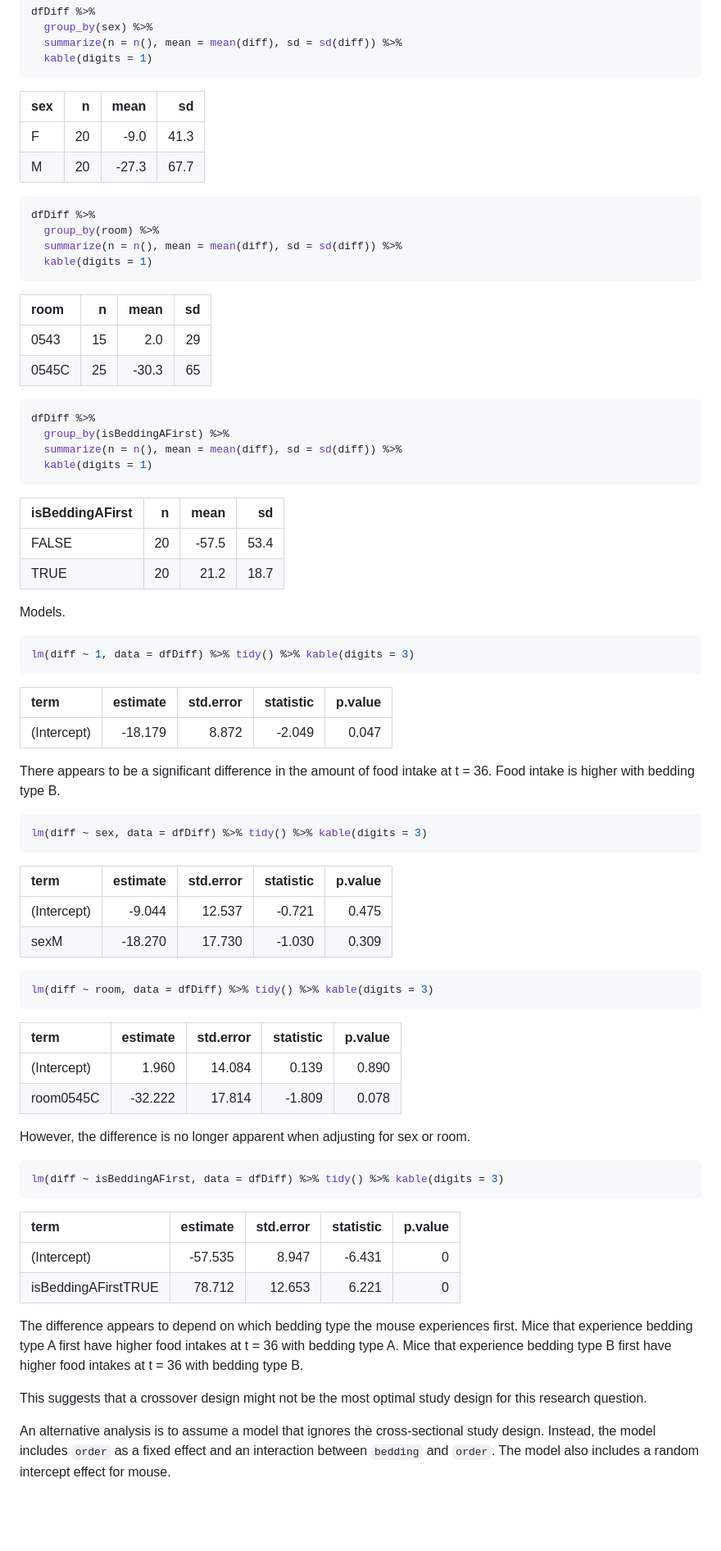
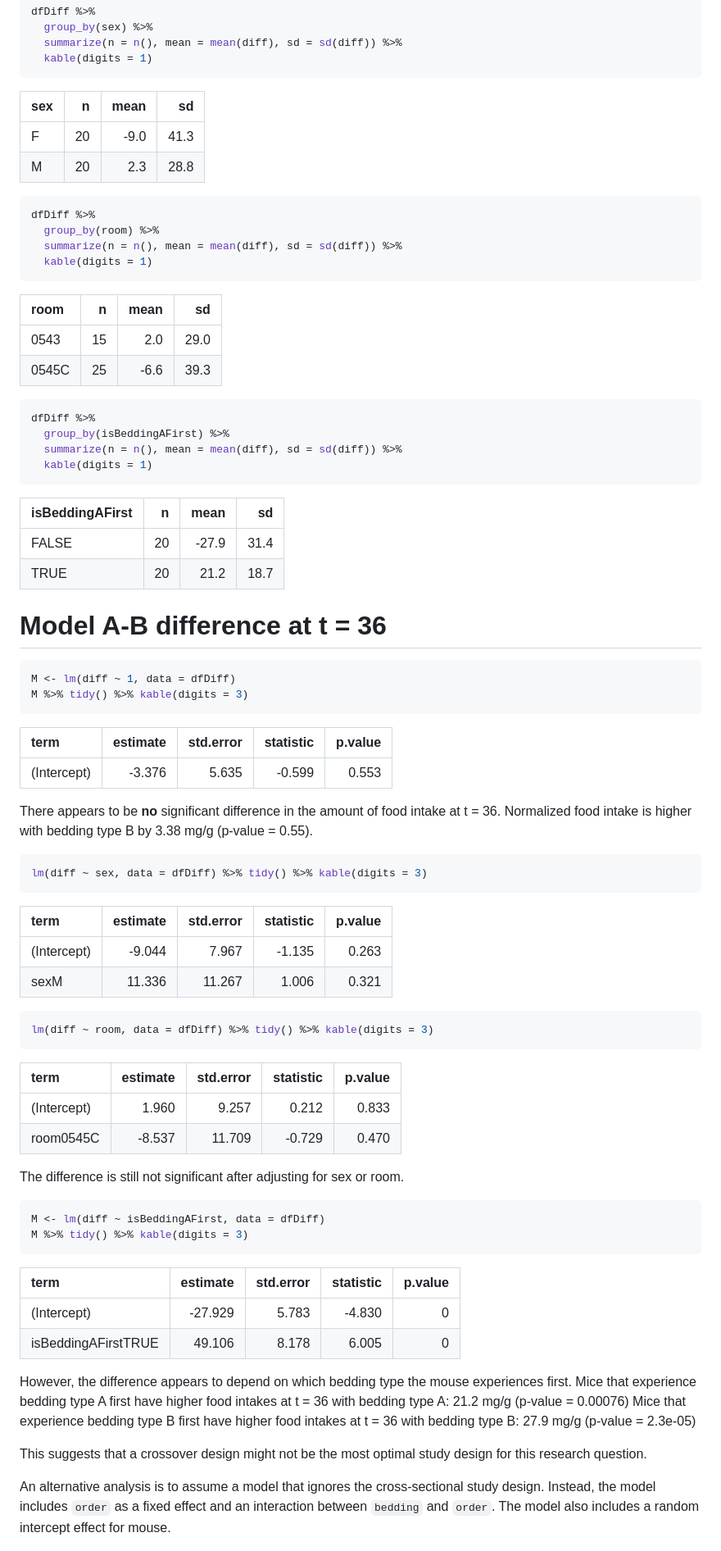
Before and after one commit to benjamin-chan/BDP2-448-Lovasz, a Markdown page: docs/BDP2-448.md, the part around the change printed below. Shown: that part at 82% size. Drawn GitHub-style; blank space fills up the shorter version.

````diff
--- a/docs/BDP2-448.md
+++ b/docs/BDP2-448.md
@@ -152,10 +166,10 @@ dfDiff %>%
 
 
 
-|sex |  n|  mean|   sd|
-|:---|--:|-----:|----:|
-|F   | 20|  -9.0| 41.3|
-|M   | 20| -27.3| 67.7|
+|sex |  n| mean|   sd|
+|:---|--:|----:|----:|
+|F   | 20| -9.0| 41.3|
+|M   | 20|  2.3| 28.8|
 
 ```r
 dfDiff %>%
@@ -166,10 +180,10 @@ dfDiff %>%
 
 
 
-|room  |  n|  mean| sd|
-|:-----|--:|-----:|--:|
-|0543  | 15|   2.0| 29|
-|0545C | 25| -30.3| 65|
+|room  |  n| mean|   sd|
+|:-----|--:|----:|----:|
+|0543  | 15|  2.0| 29.0|
+|0545C | 25| -6.6| 39.3|
 
 ```r
 dfDiff %>%
@@ -182,24 +196,28 @@ dfDiff %>%
 
 |isBeddingAFirst |  n|  mean|   sd|
 |:---------------|--:|-----:|----:|
-|FALSE           | 20| -57.5| 53.4|
+|FALSE           | 20| -27.9| 31.4|
 |TRUE            | 20|  21.2| 18.7|
 
-Models.
+
+# Model A-B difference at t = 36
 
 
 ```r
-lm(diff ~ 1, data = dfDiff) %>% tidy() %>% kable(digits = 3)
+M <- lm(diff ~ 1, data = dfDiff)
+M %>% tidy() %>% kable(digits = 3)
 ```
 
 
 
 |term        | estimate| std.error| statistic| p.value|
 |:-----------|--------:|---------:|---------:|-------:|
-|(Intercept) |  -18.179|     8.872|    -2.049|   0.047|
+|(Intercept) |   -3.376|     5.635|    -0.599|   0.553|
 
-There appears to be a significant difference in the amount of food intake at t = 36.
-Food intake is higher with bedding type B.
+There appears to be **no** significant difference in the amount of food intake at t = 36.
+Normalized food intake is higher with bedding type B by
+3.38 mg/g
+(p-value = 0.55).
 
 
 ```r
@@ -210,8 +228,8 @@ lm(diff ~ sex, data = dfDiff) %>% tidy() %>% kable(digits = 3)
 
 |term        | estimate| std.error| statistic| p.value|
 |:-----------|--------:|---------:|---------:|-------:|
-|(Intercept) |   -9.044|    12.537|    -0.721|   0.475|
-|sexM        |  -18.270|    17.730|    -1.030|   0.309|
+|(Intercept) |   -9.044|     7.967|    -1.135|   0.263|
+|sexM        |   11.336|    11.267|     1.006|   0.321|
 
 ```r
 lm(diff ~ room, data = dfDiff) %>% tidy() %>% kable(digits = 3)
@@ -221,29 +239,35 @@ lm(diff ~ room, data = dfDiff) %>% tidy() %>% kable(digits = 3)
 
 |term        | estimate| std.error| statistic| p.value|
 |:-----------|--------:|---------:|---------:|-------:|
-|(Intercept) |    1.960|    14.084|     0.139|   0.890|
-|room0545C   |  -32.222|    17.814|    -1.809|   0.078|
+|(Intercept) |    1.960|     9.257|     0.212|   0.833|
+|room0545C   |   -8.537|    11.709|    -0.729|   0.470|
 
-However, the difference is no longer apparent when adjusting for sex or room.
+The difference is still not significant after adjusting for sex or room.
 
 
 ```r
-lm(diff ~ isBeddingAFirst, data = dfDiff) %>% tidy() %>% kable(digits = 3)
+M <- lm(diff ~ isBeddingAFirst, data = dfDiff)
+M %>% tidy() %>% kable(digits = 3)
 ```
 
 
 
 |term                | estimate| std.error| statistic| p.value|
 |:-------------------|--------:|---------:|---------:|-------:|
-|(Intercept)         |  -57.535|     8.947|    -6.431|       0|
-|isBeddingAFirstTRUE |   78.712|    12.653|     6.221|       0|
+|(Intercept)         |  -27.929|     5.783|    -4.830|       0|
+|isBeddingAFirstTRUE |   49.106|     8.178|     6.005|       0|
 
-The difference appears to depend on which bedding type the mouse experiences first.
-Mice that experience bedding type A first have higher food intakes at t = 36 with bedding type A.
-Mice that experience bedding type B first have higher food intakes at t = 36 with bedding type B.
+
+
+However, the difference appears to depend on which bedding type the mouse experiences first.
+Mice that experience bedding type A first have higher food intakes at t = 36 with bedding type A:
+21.2 mg/g
+(p-value = 0.00076)
+Mice that experience bedding type B first have higher food intakes at t = 36 with bedding type B:
+27.9 mg/g
+(p-value = 2.3e-05)
 
 This suggests that a crossover design might not be the most optimal study design for this research question.
-
 
 An alternative analysis is to assume a model that ignores the cross-sectional study design.
 Instead, the model includes `order` as a fixed effect and an interaction between `bedding` and `order`.
````
Also changed, not shown: other parts of docs/BDP2-448.md (+85 -42 lines), figures/lineplot-1.png (added), figures/lineplot.png, 3 other files.
